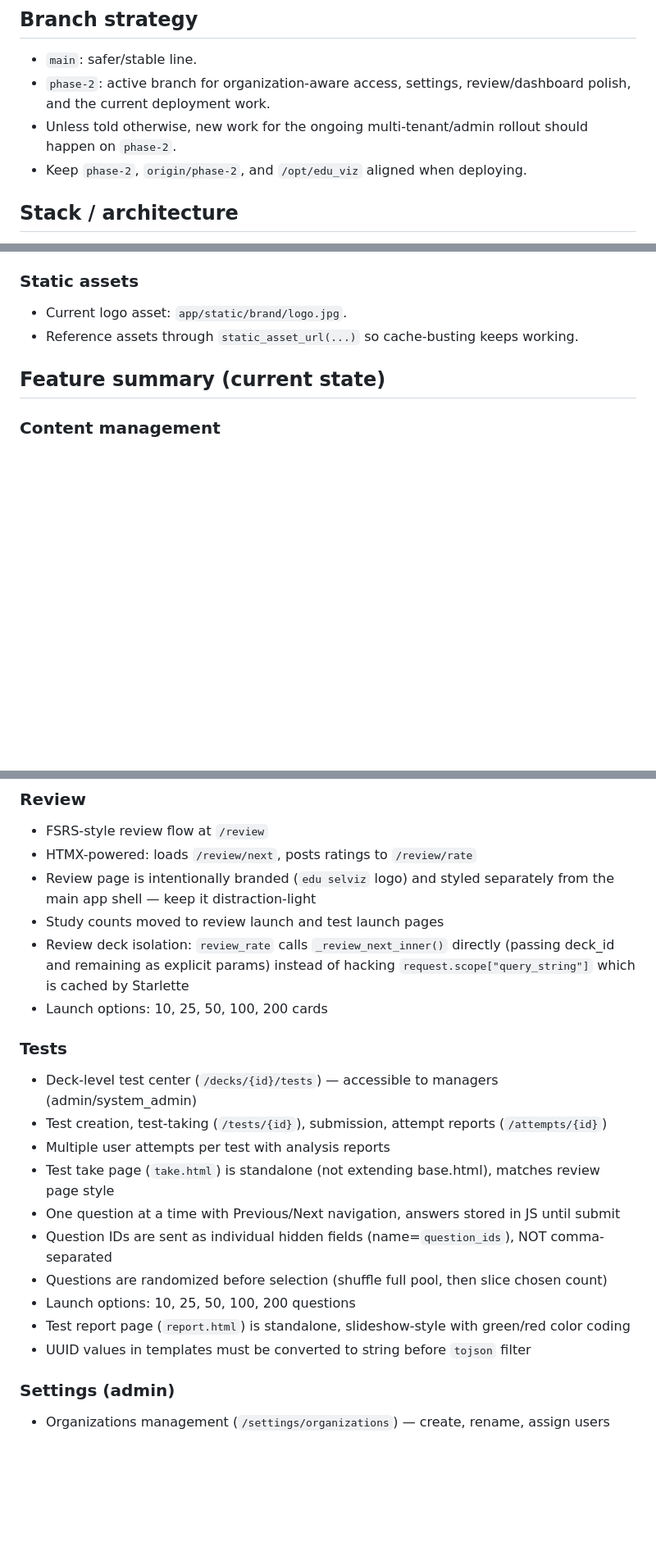
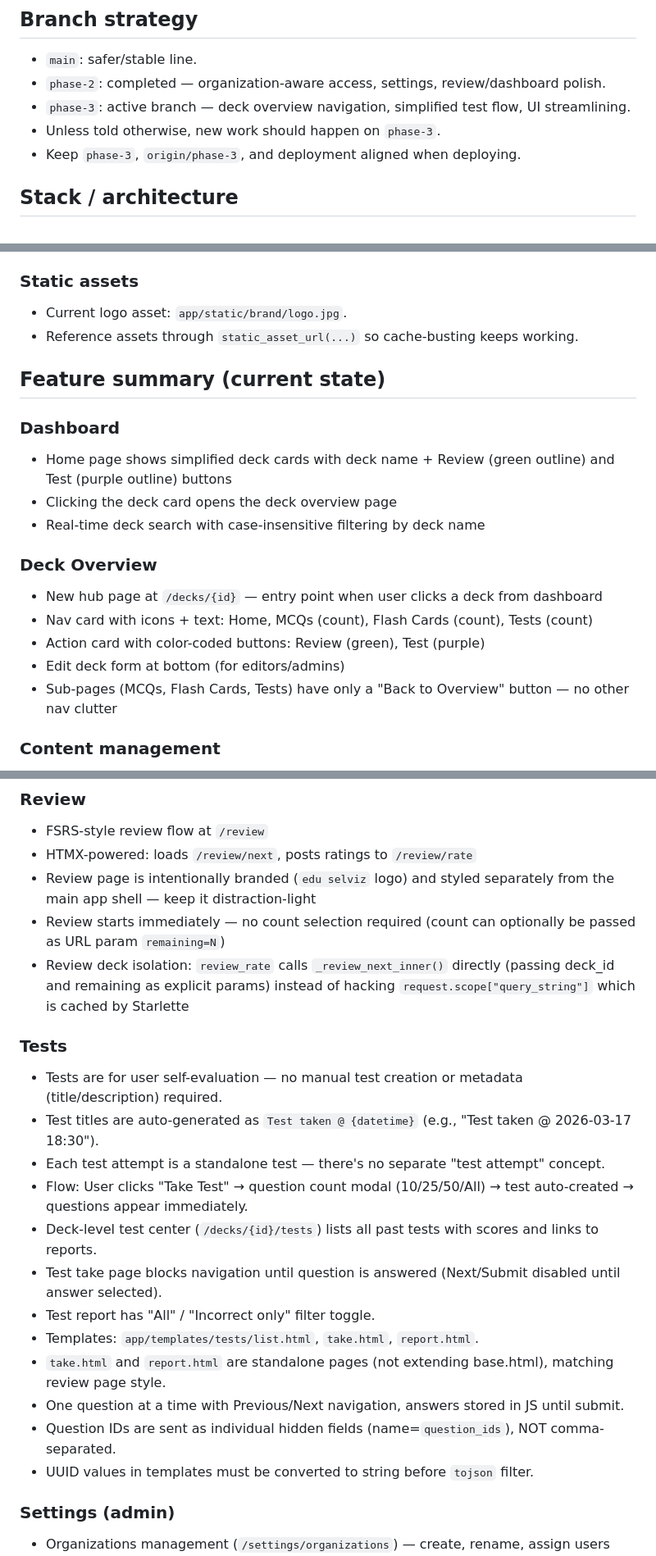
Before and after one commit to skvsree/edu_viz, a Markdown page: AGENTS.md, 3 parts joined by grey strips. Shown at 82% size. Drawn GitHub-style; blank space fills up the shorter version.

Commit message:
docs: update AGENTS.md for phase-3 changes
- Add phase-3 branch to branch strategy
- Document deck overview page (nav + action cards)
- Document simplified test flow (auto-generated titles, count modal)
- Update review section (no count selection)
- Document dashboard changes (simplified cards, search, color-coded buttons)
- Update templates structure with decks/overview.html
- Document test nav guard and incorrect filter on report

```diff
--- a/AGENTS.md
+++ b/AGENTS.md
@@ -7,9 +7,10 @@
 
 ## Branch strategy
 - `main`: safer/stable line.
-- `phase-2`: active branch for organization-aware access, settings, review/dashboard polish, and the current deployment work.
-- Unless told otherwise, new work for the ongoing multi-tenant/admin rollout should happen on `phase-2`.
-- Keep `phase-2`, `origin/phase-2`, and `/opt/edu_viz` aligned when deploying.
+- `phase-2`: completed — organization-aware access, settings, review/dashboard polish.
+- `phase-3`: active branch — deck overview navigation, simplified test flow, UI streamlining.
+- Unless told otherwise, new work should happen on `phase-3`.
+- Keep `phase-3`, `origin/phase-3`, and deployment aligned when deploying.
 
 ## Stack / architecture
 - Python 3.12
@@ -115,6 +116,18 @@
 
 ## Feature summary (current state)
 
+### Dashboard
+- Home page shows simplified deck cards with deck name + Review (green outline) and Test (purple outline) buttons
+- Clicking the deck card opens the deck overview page
+- Real-time deck search with case-insensitive filtering by deck name
+
+### Deck Overview
+- New hub page at `/decks/{id}` — entry point when user clicks a deck from dashboard
+- Nav card with icons + text: Home, MCQs (count), Flash Cards (count), Tests (count)
+- Action card with color-coded buttons: Review (green), Test (purple)
+- Edit deck form at bottom (for editors/admins)
+- Sub-pages (MCQs, Flash Cards, Tests) have only a "Back to Overview" button — no other nav clutter
+
 ### Content management
 - Decks: create, edit, delete (soft delete), global/org scope toggle in edit flow
 - Flashcards: CRUD per deck, bulk delete
@@ -126,21 +139,22 @@
 - FSRS-style review flow at `/review`
 - HTMX-powered: loads `/review/next`, posts ratings to `/review/rate`
 - Review page is intentionally branded (`edu selviz` logo) and styled separately from the main app shell — keep it distraction-light
-- Study counts moved to review launch and test launch pages
+- Review starts immediately — no count selection required (count can optionally be passed as URL param `remaining=N`)
 - Review deck isolation: `review_rate` calls `_review_next_inner()` directly (passing deck_id and remaining as explicit params) instead of hacking `request.scope["query_string"]` which is cached by Starlette
-- Launch options: 10, 25, 50, 100, 200 cards
 
 ### Tests
-- Deck-level test center (`/decks/{id}/tests`) — accessible to managers (admin/system_admin)
-- Test creation, test-taking (`/tests/{id}`), submission, attempt reports (`/attempts/{id}`)
-- Multiple user attempts per test with analysis reports
-- Test take page (`take.html`) is standalone (not extending base.html), matches review page style
-- One question at a time with Previous/Next navigation, answers stored in JS until submit
-- Question IDs are sent as individual hidden fields (name=`question_ids`), NOT comma-separated
-- Questions are randomized before selection (shuffle full pool, then slice chosen count)
-- Launch options: 10, 25, 50, 100, 200 questions
-- Test report page (`report.html`) is standalone, slideshow-style with green/red color coding
-- UUID values in templates must be converted to string before `tojson` filter
+- Tests are for user self-evaluation — no manual test creation or metadata (title/description) required.
+- Test titles are auto-generated as `Test taken @ {datetime}` (e.g., "Test taken @ 2026-03-17 18:30").
+- Each test attempt is a standalone test — there's no separate "test attempt" concept.
+- Flow: User clicks "Take Test" → question count modal (10/25/50/All) → test auto-created → questions appear immediately.
+- Deck-level test center (`/decks/{id}/tests`) lists all past tests with scores and links to reports.
+- Test take page blocks navigation until question is answered (Next/Submit disabled until answer selected).
+- Test report has "All" / "Incorrect only" filter toggle.
+- Templates: `app/templates/tests/list.html`, `take.html`, `report.html`.
+- `take.html` and `report.html` are standalone pages (not extending base.html), matching review page style.
+- One question at a time with Previous/Next navigation, answers stored in JS until submit.
+- Question IDs are sent as individual hidden fields (name=`question_ids`), NOT comma-separated.
+- UUID values in templates must be converted to string before `tojson` filter.
 
 ### Settings (admin)
 - Organizations management (`/settings/organizations`) — create, rename, assign users
```
Also changed, not shown: other parts of AGENTS.md (+5 -2 lines).
